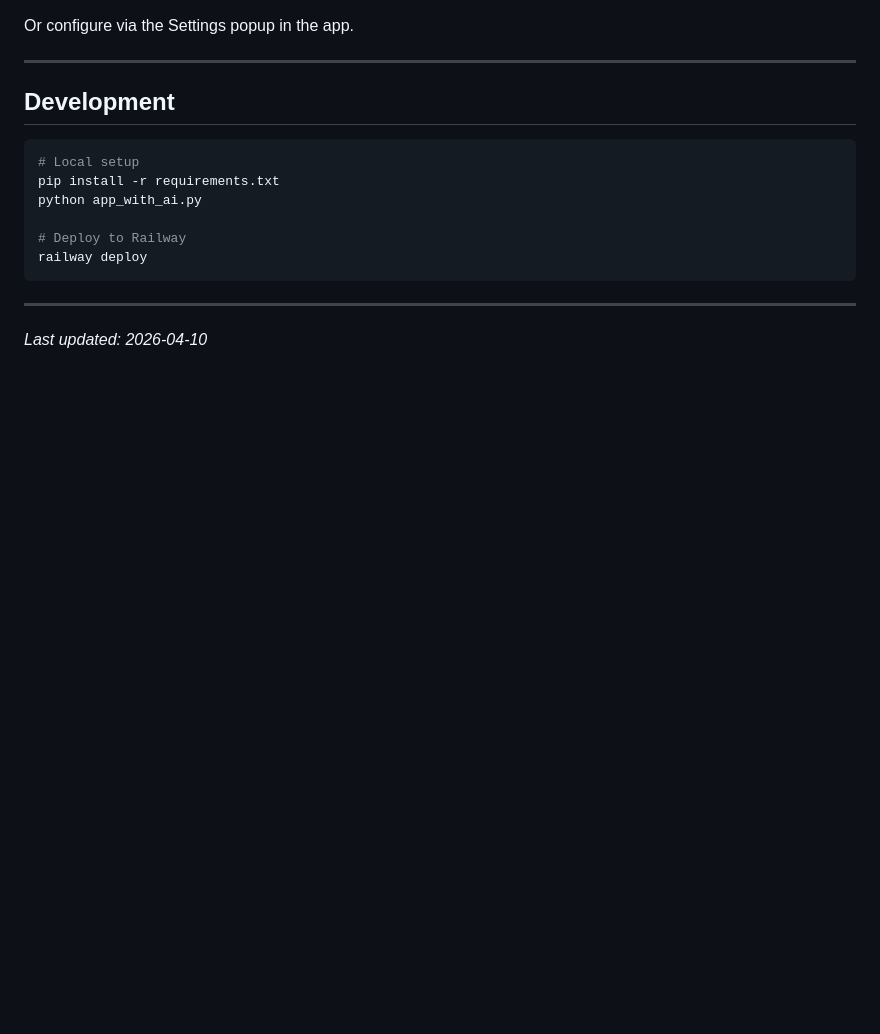
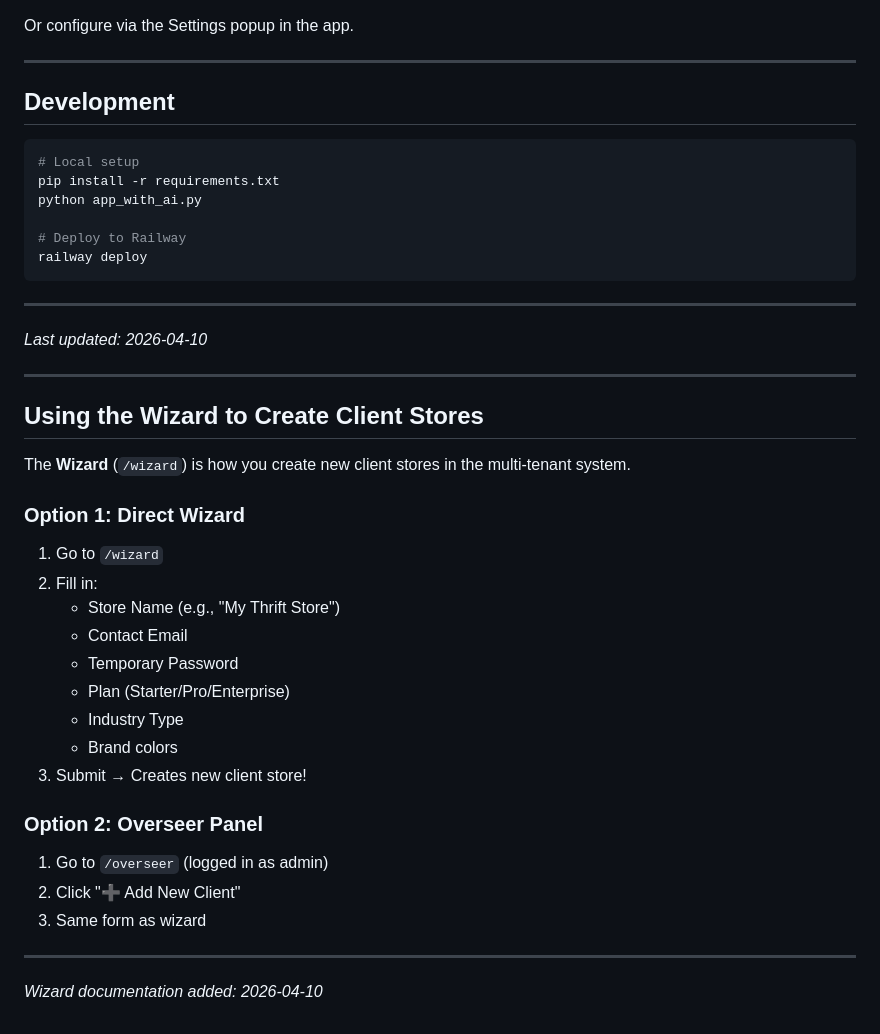
Before and after one commit to Liberty-Emporium/Liberty-Emporium-Inventory-App, a Markdown page: README.md, the part around the change. GitHub-like rendering; blank space fills up the shorter version.

Commit message:
Add wizard documentation

```diff
--- a/README.md
+++ b/README.md
@@ -126,3 +126,29 @@ railway deploy
 ---
 
 *Last updated: 2026-04-10*
+
+---
+
+## Using the Wizard to Create Client Stores
+
+The **Wizard** (`/wizard`) is how you create new client stores in the multi-tenant system.
+
+### Option 1: Direct Wizard
+1. Go to `/wizard`
+2. Fill in:
+   - Store Name (e.g., "My Thrift Store")
+   - Contact Email
+   - Temporary Password
+   - Plan (Starter/Pro/Enterprise)
+   - Industry Type
+   - Brand colors
+3. Submit → Creates new client store!
+
+### Option 2: Overseer Panel
+1. Go to `/overseer` (logged in as admin)
+2. Click "➕ Add New Client"
+3. Same form as wizard
+
+---
+
+*Wizard documentation added: 2026-04-10*
```
